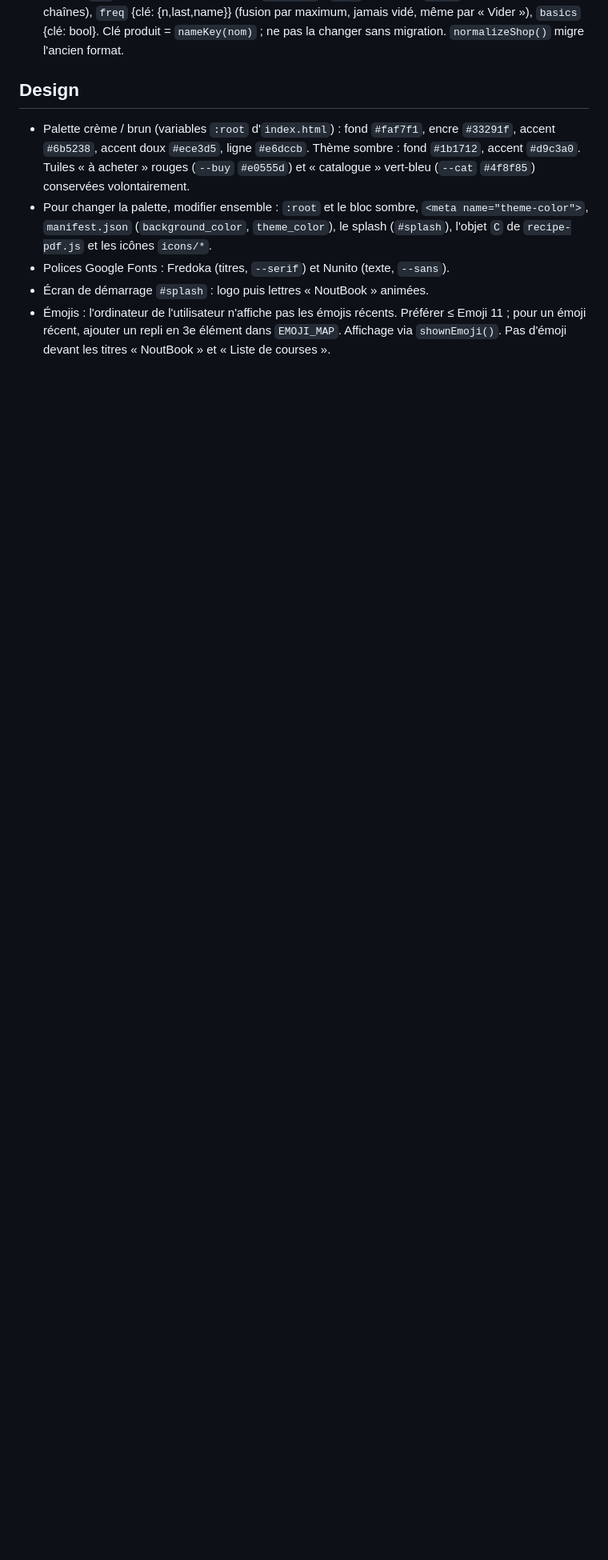
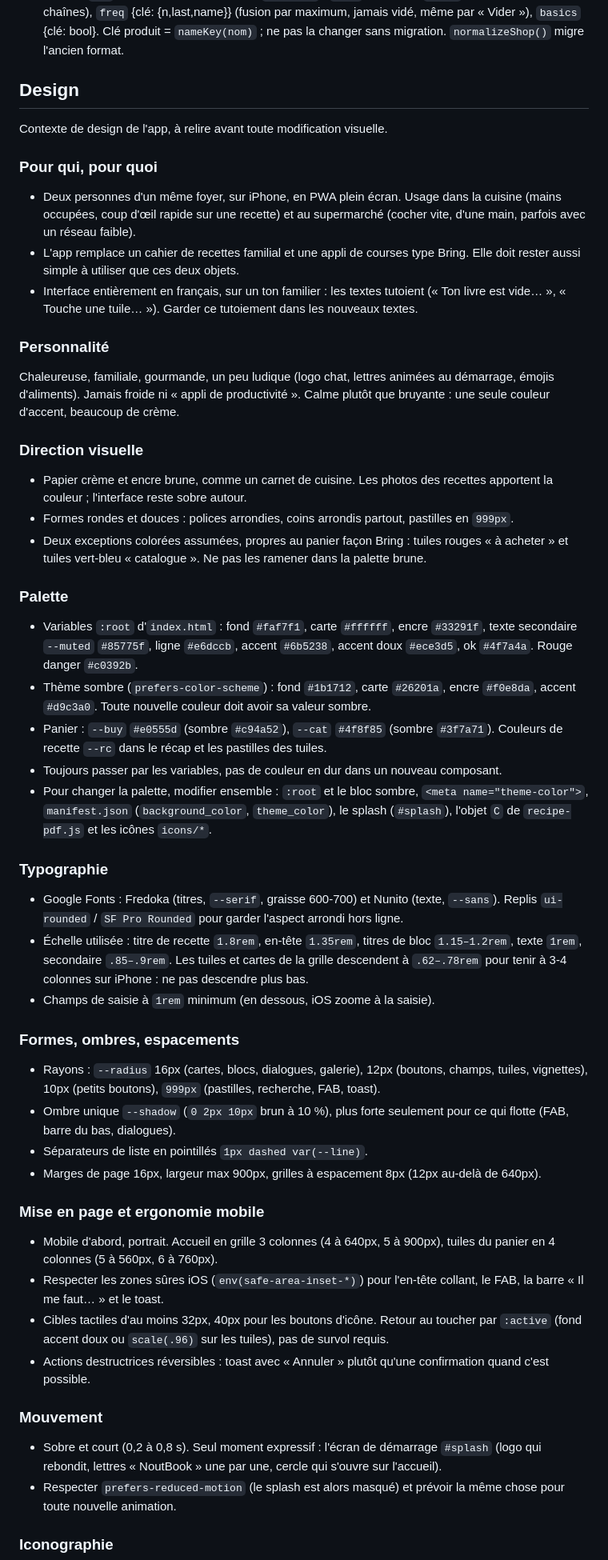
Before and after one commit to diepwa/LivreRecette, a Markdown page: CLAUDE.md, the part around one of its changes. Shown at 80% size. GitHub-like rendering; blank space fills up the shorter version.

Commit message:
CLAUDE.md : contexte de design détaillé (public, personnalité, palette, typo, formes, mouvement, à éviter)
Co-Authored-By: Claude Opus 5.5 (1M context) <noreply@anthropic.com>
Claude-Session: https://claude.ai/code/session_013XUctXe8kkmQRGf6Fst8ci

```diff
--- a/CLAUDE.md
+++ b/CLAUDE.md
@@ -33,8 +33,56 @@ NoutBook (anciennement « Mon livre de recettes ») : PWA de recettes et de list
 
 ## Design
 
-- Palette crème / brun (variables `:root` d'`index.html`) : fond `#faf7f1`, encre `#33291f`, accent `#6b5238`, accent doux `#ece3d5`, ligne `#e6dccb`. Thème sombre : fond `#1b1712`, accent `#d9c3a0`. Tuiles « à acheter » rouges (`--buy` `#e0555d`) et « catalogue » vert-bleu (`--cat` `#4f8f85`) conservées volontairement.
+Contexte de design de l'app, à relire avant toute modification visuelle.
+
+### Pour qui, pour quoi
+
+- Deux personnes d'un même foyer, sur iPhone, en PWA plein écran. Usage dans la cuisine (mains occupées, coup d'œil rapide sur une recette) et au supermarché (cocher vite, d'une main, parfois avec un réseau faible).
+- L'app remplace un cahier de recettes familial et une appli de courses type Bring. Elle doit rester aussi simple à utiliser que ces deux objets.
+- Interface entièrement en français, sur un ton familier : les textes tutoient (« Ton livre est vide… », « Touche une tuile… »). Garder ce tutoiement dans les nouveaux textes.
+
+### Personnalité
+
+Chaleureuse, familiale, gourmande, un peu ludique (logo chat, lettres animées au démarrage, émojis d'aliments). Jamais froide ni « appli de productivité ». Calme plutôt que bruyante : une seule couleur d'accent, beaucoup de crème.
+
+### Direction visuelle
+
+- Papier crème et encre brune, comme un carnet de cuisine. Les photos des recettes apportent la couleur ; l'interface reste sobre autour.
+- Formes rondes et douces : polices arrondies, coins arrondis partout, pastilles en `999px`.
+- Deux exceptions colorées assumées, propres au panier façon Bring : tuiles rouges « à acheter » et tuiles vert-bleu « catalogue ». Ne pas les ramener dans la palette brune.
+
+### Palette
+
+- Variables `:root` d'`index.html` : fond `#faf7f1`, carte `#ffffff`, encre `#33291f`, texte secondaire `--muted` `#85775f`, ligne `#e6dccb`, accent `#6b5238`, accent doux `#ece3d5`, ok `#4f7a4a`. Rouge danger `#c0392b`.
+- Thème sombre (`prefers-color-scheme`) : fond `#1b1712`, carte `#26201a`, encre `#f0e8da`, accent `#d9c3a0`. Toute nouvelle couleur doit avoir sa valeur sombre.
+- Panier : `--buy` `#e0555d` (sombre `#c94a52`), `--cat` `#4f8f85` (sombre `#3f7a71`). Couleurs de recette `--rc` dans le récap et les pastilles des tuiles.
+- Toujours passer par les variables, pas de couleur en dur dans un nouveau composant.
 - Pour changer la palette, modifier ensemble : `:root` et le bloc sombre, `<meta name="theme-color">`, `manifest.json` (`background_color`, `theme_color`), le splash (`#splash`), l'objet `C` de `recipe-pdf.js` et les icônes `icons/*`.
-- Polices Google Fonts : Fredoka (titres, `--serif`) et Nunito (texte, `--sans`).
-- Écran de démarrage `#splash` : logo puis lettres « NoutBook » animées.
-- Émojis : l'ordinateur de l'utilisateur n'affiche pas les émojis récents. Préférer ≤ Emoji 11 ; pour un émoji récent, ajouter un repli en 3e élément dans `EMOJI_MAP`. Affichage via `shownEmoji()`. Pas d'émoji devant les titres « NoutBook » et « Liste de courses ».
+
+### Typographie
+
+- Google Fonts : Fredoka (titres, `--serif`, graisse 600-700) et Nunito (texte, `--sans`). Replis `ui-rounded` / `SF Pro Rounded` pour garder l'aspect arrondi hors ligne.
+- Échelle utilisée : titre de recette `1.8rem`, en-tête `1.35rem`, titres de bloc `1.15–1.2rem`, texte `1rem`, secondaire `.85–.9rem`. Les tuiles et cartes de la grille descendent à `.62–.78rem` pour tenir à 3-4 colonnes sur iPhone : ne pas descendre plus bas.
+- Champs de saisie à `1rem` minimum (en dessous, iOS zoome à la saisie).
+
+### Formes, ombres, espacements
+
+- Rayons : `--radius` 16px (cartes, blocs, dialogues, galerie), 12px (boutons, champs, tuiles, vignettes), 10px (petits boutons), `999px` (pastilles, recherche, FAB, toast).
+- Ombre unique `--shadow` (`0 2px 10px` brun à 10 %), plus forte seulement pour ce qui flotte (FAB, barre du bas, dialogues).
+- Séparateurs de liste en pointillés `1px dashed var(--line)`.
+- Marges de page 16px, largeur max 900px, grilles à espacement 8px (12px au-delà de 640px).
+
+### Mise en page et ergonomie mobile
+
+- Mobile d'abord, portrait. Accueil en grille 3 colonnes (4 à 640px, 5 à 900px), tuiles du panier en 4 colonnes (5 à 560px, 6 à 760px).
+- Respecter les zones sûres iOS (`env(safe-area-inset-*)`) pour l'en-tête collant, le FAB, la barre « Il me faut… » et le toast.
+- Cibles tactiles d'au moins 32px, 40px pour les boutons d'icône. Retour au toucher par `:active` (fond accent doux ou `scale(.96)` sur les tuiles), pas de survol requis.
+- Actions destructrices réversibles : toast avec « Annuler » plutôt qu'une confirmation quand c'est possible.
+
+### Mouvement
+
+- Sobre et court (0,2 à 0,8 s). Seul moment expressif : l'écran de démarrage `#splash` (logo qui rebondit, lettres « NoutBook » une par une, cercle qui s'ouvre sur l'accueil).
+- Respecter `prefers-reduced-motion` (le splash est alors masqué) et prévoir la même chose pour toute nouvelle animation.
+
+### Iconographie
+
```
Also changed, not shown: other parts of CLAUDE.md (+15 -1 lines).
